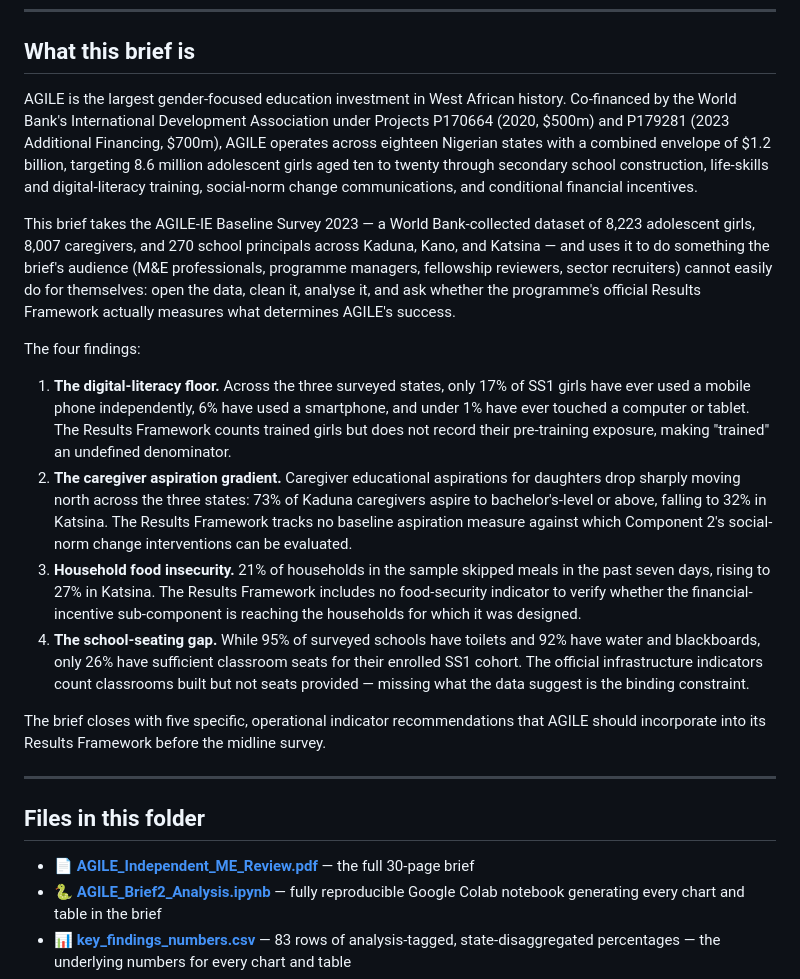
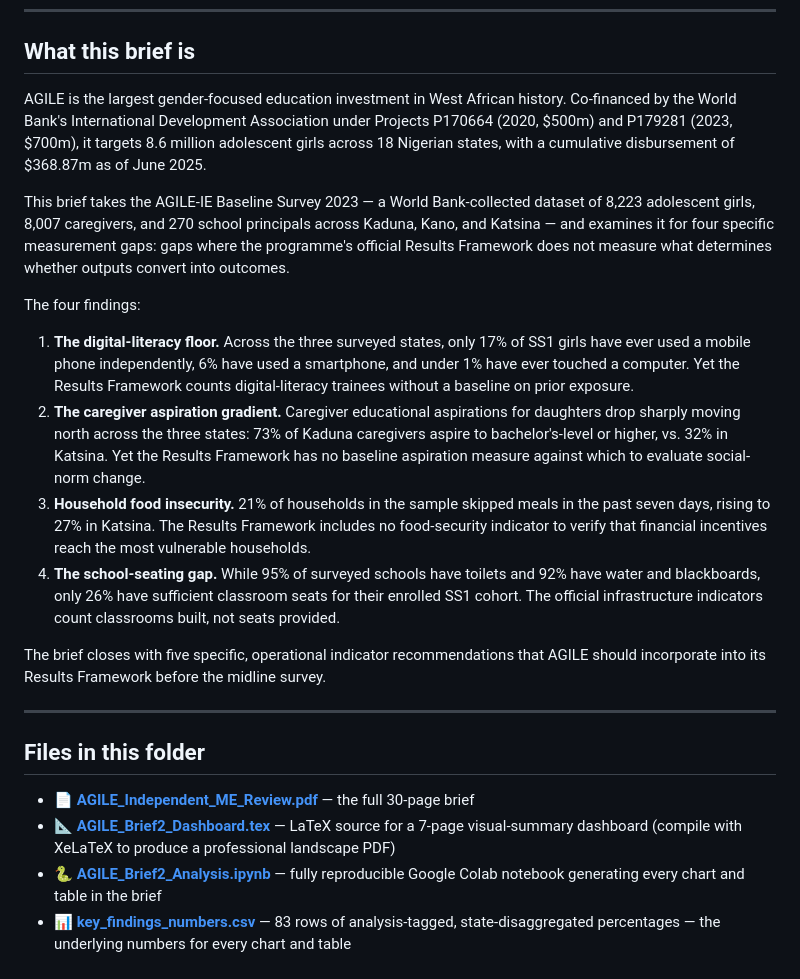
Before and after one commit to Almuarif17/social-protection-me-nigeria, a Markdown page: brief_02_AGILE/README.md, the part around one of its changes. Rendered like a GitHub page.

```diff
--- a/brief_02_AGILE/README.md
+++ b/brief_02_AGILE/README.md
@@ -8,16 +8,16 @@ Author: Usman Almuarif Mashood · Published June 2026
 
 ## What this brief is
 
-AGILE is the largest gender-focused education investment in West African history. Co-financed by the World Bank's International Development Association under Projects P170664 (2020, $500m) and P179281 (2023 Additional Financing, $700m), AGILE operates across eighteen Nigerian states with a combined envelope of $1.2 billion, targeting 8.6 million adolescent girls aged ten to twenty through secondary school construction, life-skills and digital-literacy training, social-norm change communications, and conditional financial incentives.
+AGILE is the largest gender-focused education investment in West African history. Co-financed by the World Bank's International Development Association under Projects P170664 (2020, $500m) and P179281 (2023, $700m), it targets 8.6 million adolescent girls across 18 Nigerian states, with a cumulative disbursement of $368.87m as of June 2025.
 
-This brief takes the AGILE-IE Baseline Survey 2023 — a World Bank-collected dataset of 8,223 adolescent girls, 8,007 caregivers, and 270 school principals across Kaduna, Kano, and Katsina — and uses it to do something the brief's audience (M&E professionals, programme managers, fellowship reviewers, sector recruiters) cannot easily do for themselves: open the data, clean it, analyse it, and ask whether the programme's official Results Framework actually measures what determines AGILE's success.
+This brief takes the AGILE-IE Baseline Survey 2023 — a World Bank-collected dataset of 8,223 adolescent girls, 8,007 caregivers, and 270 school principals across Kaduna, Kano, and Katsina — and examines it for four specific measurement gaps: gaps where the programme's official Results Framework does not measure what determines whether outputs convert into outcomes.
 
 The four findings:
 
-1. **The digital-literacy floor.** Across the three surveyed states, only 17% of SS1 girls have ever used a mobile phone independently, 6% have used a smartphone, and under 1% have ever touched a computer or tablet. The Results Framework counts trained girls but does not record their pre-training exposure, making "trained" an undefined denominator.
-2. **The caregiver aspiration gradient.** Caregiver educational aspirations for daughters drop sharply moving north across the three states: 73% of Kaduna caregivers aspire to bachelor's-level or above, falling to 32% in Katsina. The Results Framework tracks no baseline aspiration measure against which Component 2's social-norm change interventions can be evaluated.
-3. **Household food insecurity.** 21% of households in the sample skipped meals in the past seven days, rising to 27% in Katsina. The Results Framework includes no food-security indicator to verify whether the financial-incentive sub-component is reaching the households for which it was designed.
-4. **The school-seating gap.** While 95% of surveyed schools have toilets and 92% have water and blackboards, only 26% have sufficient classroom seats for their enrolled SS1 cohort. The official infrastructure indicators count classrooms built but not seats provided — missing what the data suggest is the binding constraint.
+1. **The digital-literacy floor.** Across the three surveyed states, only 17% of SS1 girls have ever used a mobile phone independently, 6% have used a smartphone, and under 1% have ever touched a computer. Yet the Results Framework counts digital-literacy trainees without a baseline on prior exposure.
+2. **The caregiver aspiration gradient.** Caregiver educational aspirations for daughters drop sharply moving north across the three states: 73% of Kaduna caregivers aspire to bachelor's-level or higher, vs. 32% in Katsina. Yet the Results Framework has no baseline aspiration measure against which to evaluate social-norm change.
+3. **Household food insecurity.** 21% of households in the sample skipped meals in the past seven days, rising to 27% in Katsina. The Results Framework includes no food-security indicator to verify that financial incentives reach the most vulnerable households.
+4. **The school-seating gap.** While 95% of surveyed schools have toilets and 92% have water and blackboards, only 26% have sufficient classroom seats for their enrolled SS1 cohort. The official infrastructure indicators count classrooms built, not seats provided.
 
 The brief closes with five specific, operational indicator recommendations that AGILE should incorporate into its Results Framework before the midline survey.
 
@@ -26,6 +26,7 @@ The brief closes with five specific, operational indicator recommendations that
 ## Files in this folder
 
 - 📄 **[AGILE_Independent_ME_Review.pdf](./AGILE_Independent_ME_Review.pdf)** — the full 30-page brief
+- 📐 **[AGILE_Brief2_Dashboard.tex](./AGILE_Brief2_Dashboard.tex)** — LaTeX source for a 7-page visual-summary dashboard (compile with XeLaTeX to produce a professional landscape PDF)
 - 🐍 **[AGILE_Brief2_Analysis.ipynb](./AGILE_Brief2_Analysis.ipynb)** — fully reproducible Google Colab notebook generating every chart and table in the brief
 - 📊 **[key_findings_numbers.csv](./key_findings_numbers.csv)** — 83 rows of analysis-tagged, state-disaggregated percentages — the underlying numbers for every chart and table
 - 🖼️ **Chart PNGs** — the four publication-quality figures used in Section 4:
```
Also changed, not shown: other parts of brief_02_AGILE/README.md (+25 -7 lines).
